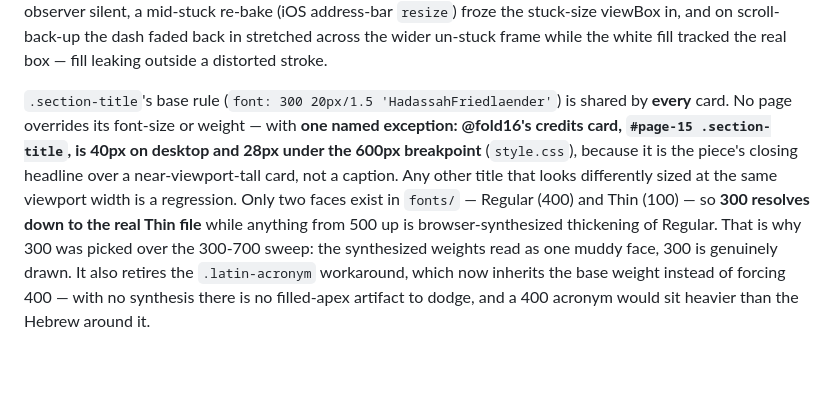
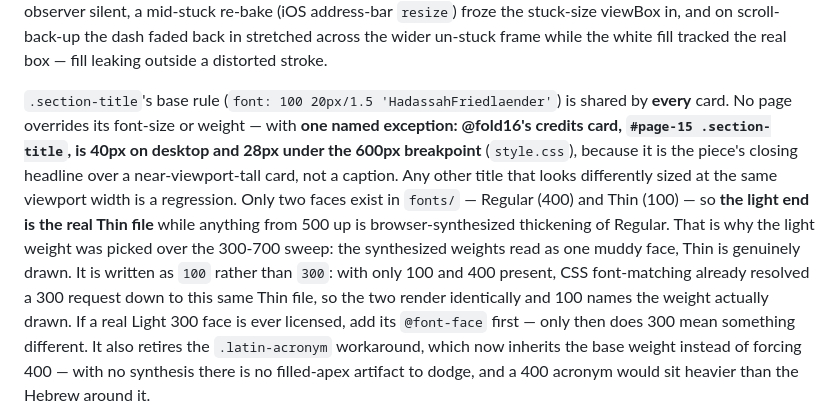
Before and after one commit to eyalraz200-cell/both-sides-project, a Markdown page: wiki/Architecture.md, the part around the change. GitHub-like rendering; blank space fills up the shorter version.

Commit message:
Docs: .section-title's weight written as 100, matching the file that loads
Another session's doc change in this tree. Only 100 and 400 exist in fonts/,
so a 300 request already resolved down to the Thin OTF — the rule now asks for
the weight it actually gets. No rendered change.

Co-Authored-By: Claude Opus 5 (1M context) <noreply@anthropic.com>

```diff
--- a/wiki/Architecture.md
+++ b/wiki/Architecture.md
@@ -159,15 +159,19 @@ silent, a mid-stuck re-bake (iOS address-bar `resize`) froze the stuck-size view
 and on scroll-back-up the dash faded back in stretched across the wider un-stuck frame
 while the white fill tracked the real box — fill leaking outside a distorted stroke.
 
-`.section-title`'s base rule (`font: 300 20px/1.5 'HadassahFriedlaender'`) is shared by
+`.section-title`'s base rule (`font: 100 20px/1.5 'HadassahFriedlaender'`) is shared by
 **every** card. No page overrides its font-size or weight — with **one named exception:
 @fold16's credits card, `#page-15 .section-title`, is 40px on desktop and 28px under the
 600px breakpoint** (`style.css`), because it is the piece's closing headline over a
 near-viewport-tall card, not a caption. Any other title that looks differently sized at
 the same viewport width is a regression. Only two faces exist in `fonts/` — Regular (400)
-and Thin (100) — so **300 resolves down to the real Thin file** while anything from 500
-up is browser-synthesized thickening of Regular. That is why 300 was picked over the
-300-700 sweep: the synthesized weights read as one muddy face, 300 is genuinely drawn.
+and Thin (100) — so **the light end is the real Thin file** while anything from 500
+up is browser-synthesized thickening of Regular. That is why the light weight was picked
+over the 300-700 sweep: the synthesized weights read as one muddy face, Thin is genuinely
+drawn. It is written as `100` rather than `300`: with only 100 and 400 present, CSS
+font-matching already resolved a 300 request down to this same Thin file, so the two
+render identically and 100 names the weight actually drawn. If a real Light 300 face is
+ever licensed, add its `@font-face` first — only then does 300 mean something different.
 It also retires the `.latin-acronym` workaround, which now inherits the base weight
 instead of forcing 400 — with no synthesis there is no filled-apex artifact to dodge,
 and a 400 acronym would sit heavier than the Hebrew around it.
```
Also changed, not shown: CLAUDE.md (+1 -1 lines).
